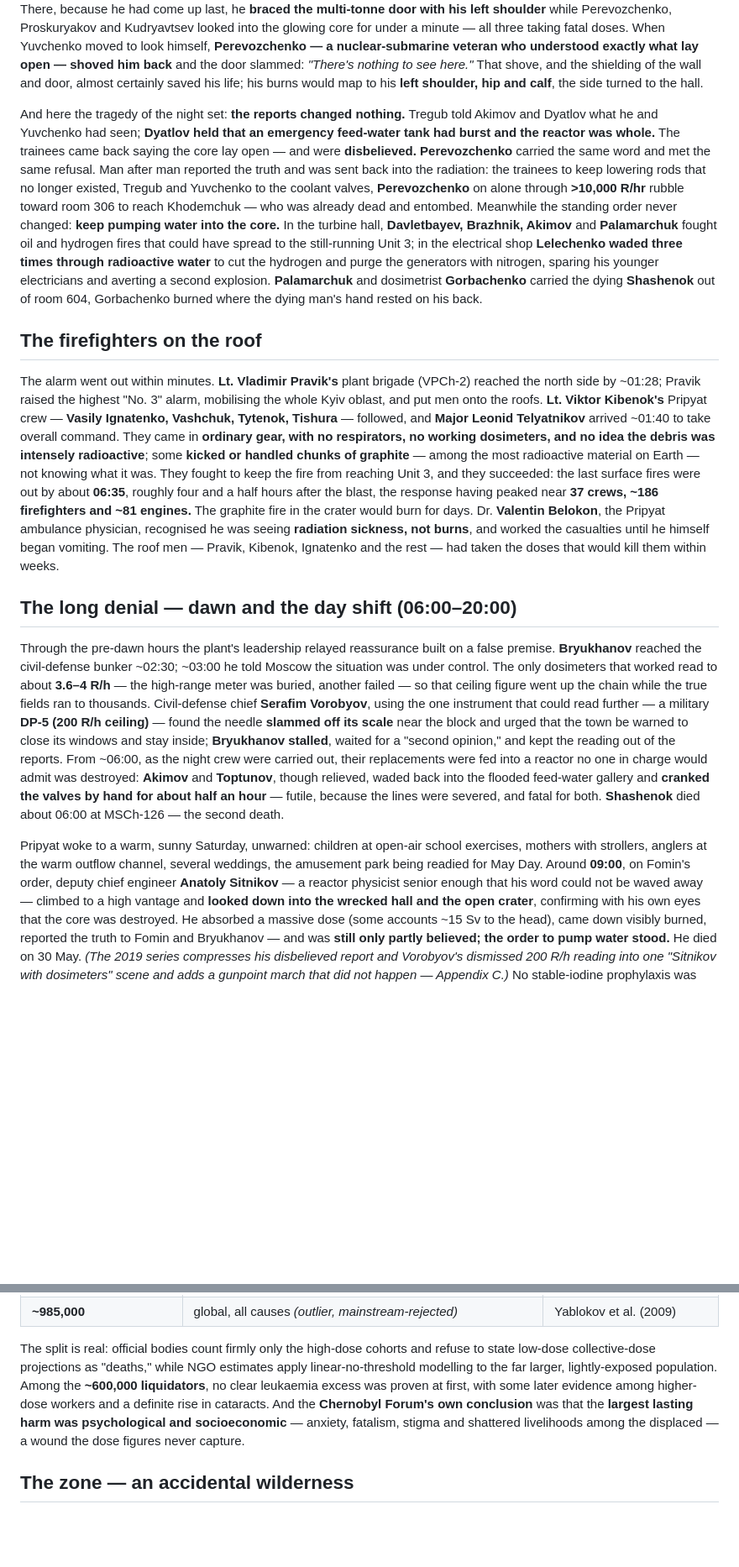
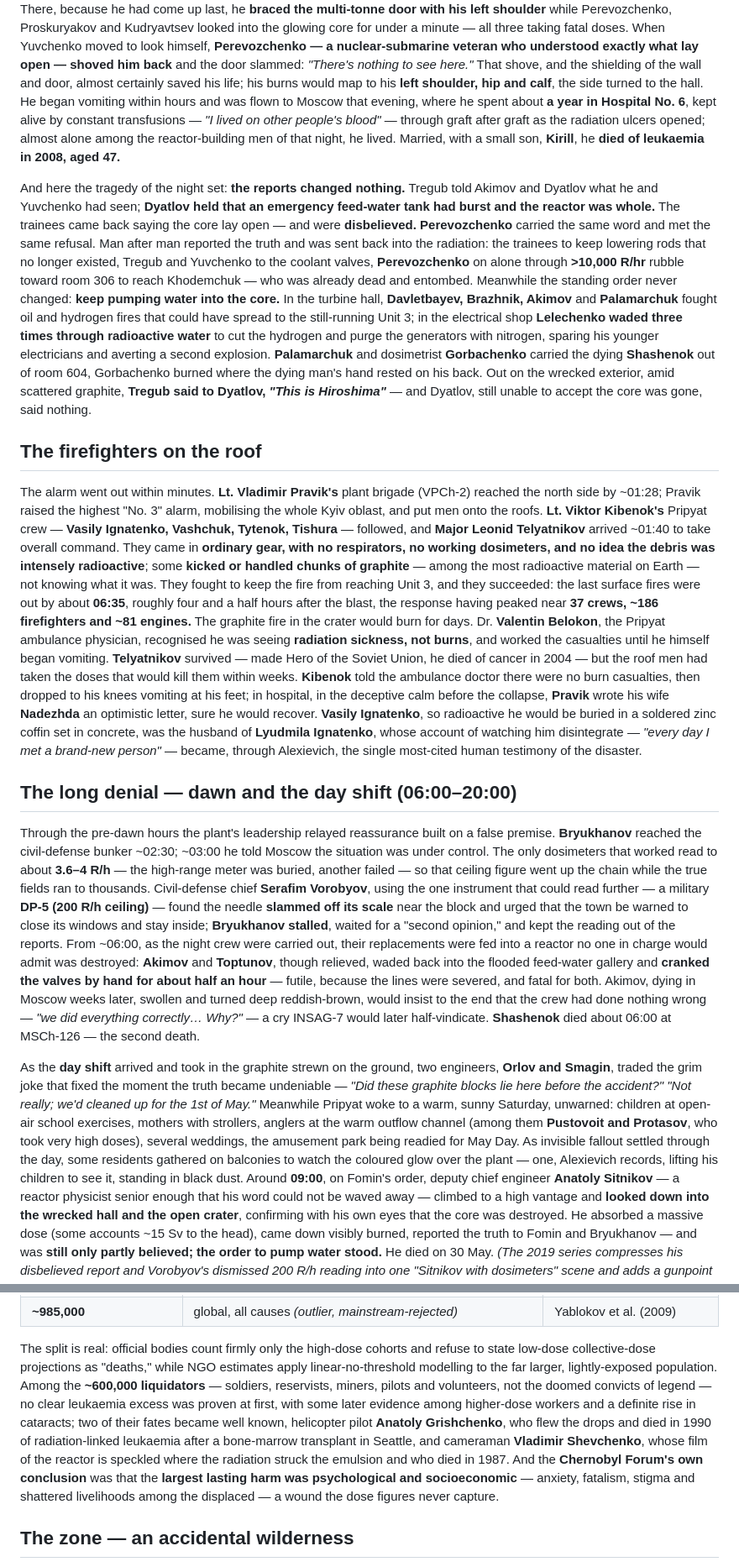
Before and after one commit to timsmolka/Coriantumr, a Markdown page: CHERNOBYL_TIMELINE.md, 2 parts joined by grey strips. Shown at 84% size. GitHub-like rendering; blank space fills up the shorter version.

Commit message:
Enrich the full-story narrative with details it was missing
Consistency read top to bottom: dates, doses, and names across the full
story match Parts I-V; the gap was detail density, not accuracy. Fold in
the concrete, human, and consequential specifics the continuous narrative
had dropped relative to the minute-by-minute and the accounts:

- the turbine-trip scram was deliberately disabled earlier in the night,
  so the reactor did not shut down at 01:23:04
- Genrikh survived by showering and changing before evacuating
- Yuvchenko's fate: a year in Hospital No. 6 on transfusions ("I lived on
  other people's blood"), died of leukaemia 2008 aged 47
- Tregub's "This is Hiroshima" to Dyatlov
- Akimov's dying "we did everything correctly... Why?"
- firefighter fates and human detail: Telyatnikov survived (Hero, d. 2004),
  Kibenok collapsing at the doctor's feet, Pravik's optimistic letter,
  Ignatenko's zinc coffin and Lyudmila's testimony
- the Orlov/Smagin graphite joke; the named anglers Pustovoit and Protasov;
  the balcony-and-glow scene
- Degtyarenko among the dead; the Elephant's Foot (Dec 1986, Korneyev);
  liquidator fates Grishchenko and Shevchenko

Co-Authored-By: Claude Opus 4.8 <noreply@anthropic.com>
Claude-Session: https://claude.ai/code/session_01HFLectnxkp8BLDceGH17tN

```diff
--- a/CHERNOBYL_TIMELINE.md
+++ b/CHERNOBYL_TIMELINE.md
@@ -1465,7 +1468,11 @@ Perevozchenko, Proskuryakov and Kudryavtsev looked into the glowing core for und
 taking fatal doses. When Yuvchenko moved to look himself, **Perevozchenko — a nuclear-submarine veteran
 who understood exactly what lay open — shoved him back** and the door slammed: *"There's nothing to see
 here."* That shove, and the shielding of the wall and door, almost certainly saved his life; his burns
-would map to his **left shoulder, hip and calf**, the side turned to the hall.
+would map to his **left shoulder, hip and calf**, the side turned to the hall. He began vomiting
+within hours and was flown to Moscow that evening, where he spent about **a year in Hospital No. 6**,
+kept alive by constant transfusions — *"I lived on other people's blood"* — through graft after graft
+as the radiation ulcers opened; almost alone among the reactor-building men of that night, he lived.
+Married, with a small son, **Kirill**, he **died of leukaemia in 2008, aged 47.**
 
 And here the tragedy of the night set: **the reports changed nothing.** Tregub told Akimov and Dyatlov
 what he and Yuvchenko had seen; **Dyatlov held that an emergency feed-water tank had burst and the
@@ -1479,7 +1486,9 @@ and **Palamarchuk** fought oil and hydrogen fires that could have spread to the
 in the electrical shop **Lelechenko waded three times through radioactive water** to cut the hydrogen
 and purge the generators with nitrogen, sparing his younger electricians and averting a second
 explosion. **Palamarchuk** and dosimetrist **Gorbachenko** carried the dying **Shashenok** out of room
-604, Gorbachenko burned where the dying man's hand rested on his back.
+604, Gorbachenko burned where the dying man's hand rested on his back. Out on the wrecked exterior,
+amid scattered graphite, **Tregub said to Dyatlov, *"This is Hiroshima"*** — and Dyatlov, still unable
+to accept the core was gone, said nothing.
 
 ## The firefighters on the roof
 
@@ -1494,8 +1503,14 @@ they succeeded: the last surface fires were out by about **06:35**, roughly four
 the blast, the response having peaked near **37 crews, ~186 firefighters and ~81 engines.** The
 graphite fire in the crater would burn for days. Dr. **Valentin Belokon**, the Pripyat ambulance
 physician, recognised he was seeing **radiation sickness, not burns**, and worked the casualties until
-he himself began vomiting. The roof men — Pravik, Kibenok, Ignatenko and the rest — had taken the doses
-that would kill them within weeks.
+he himself began vomiting. **Telyatnikov** survived — made Hero of the Soviet Union, he died of cancer
+in 2004 — but the roof men had taken the doses that would kill them within weeks. **Kibenok** told the
+ambulance doctor there were no burn casualties, then dropped to his knees vomiting at his feet; in
+hospital, in the deceptive calm before the collapse, **Pravik** wrote his wife **Nadezhda** an
+optimistic letter, sure he would recover. **Vasily Ignatenko**, so radioactive he would be buried in a
+soldered zinc coffin set in concrete, was the husband of **Lyudmila Ignatenko**, whose account of
+watching him disintegrate — *"every day I met a brand-new person"* — became, through Alexievich, the
+single most-cited human testimony of the disaster.
 
 ## The long denial — dawn and the day shift (06:00–20:00)
 
@@ -1509,12 +1524,20 @@ the town be warned to close its windows and stay inside; **Bryukhanov stalled**,
 opinion," and kept the reading out of the reports. From ~06:00, as the night crew were carried out,
 their replacements were fed into a reactor no one in charge would admit was destroyed: **Akimov** and
 **Toptunov**, though relieved, waded back into the flooded feed-water gallery and **cranked the valves
-by hand for about half an hour** — futile, because the lines were severed, and fatal for both.
-**Shashenok** died about 06:00 at MSCh‑126 — the second death.
-
+by hand for about half an hour** — futile, because the lines were severed, and fatal for both. Akimov,
+dying in Moscow weeks later, swollen and turned deep reddish-brown, would insist to the end that the
+crew had done nothing wrong — *"we did everything correctly… Why?"* — a cry INSAG‑7 would later
+half-vindicate. **Shashenok** died about 06:00 at MSCh‑126 — the second death.
+
+As the **day shift** arrived and took in the graphite strewn on the ground, two engineers, **Orlov and
+Smagin**, traded the grim joke that fixed the moment the truth became undeniable — *"Did these graphite
+blocks lie here before the accident?" "Not really; we'd cleaned up for the 1st of May."* Meanwhile
 Pripyat woke to a warm, sunny Saturday, unwarned: children at open-air school exercises, mothers with
-strollers, anglers at the warm outflow channel, several weddings, the amusement park being readied for
-May Day. Around **09:00**, on Fomin's order, deputy chief engineer **Anatoly Sitnikov** — a reactor
+strollers, anglers at the warm outflow channel (among them **Pustovoit and Protasov**, who took very
+high doses), several weddings, the amusement park being readied for May Day. As invisible fallout
+settled through the day, some residents gathered on balconies to watch the coloured glow over the plant
+— one, Alexievich records, lifting his children to see it, standing in black dust. Around **09:00**, on
+Fomin's order, deputy chief engineer **Anatoly Sitnikov** — a reactor
 physicist senior enough that his word could not be waved away — climbed to a high vantage and **looked
 down into the wrecked hall and the open crater**, confirming with his own eyes that the core was
 destroyed. He absorbed a massive dose (some accounts ~15 Sv to the head), came down visibly burned,
@@ -1682,9 +1709,13 @@ and it is worth laying the range out honestly rather than picking a number:
 
 The split is real: official bodies count firmly only the high-dose cohorts and refuse to state low-dose
 collective-dose projections as "deaths," while NGO estimates apply linear-no-threshold modelling to the
-far larger, lightly-exposed population. Among the **~600,000 liquidators**, no clear leukaemia excess
-was proven at first, with some later evidence among higher-dose workers and a definite rise in cataracts.
-And the **Chernobyl Forum's own conclusion** was that the **largest lasting harm was psychological and
+far larger, lightly-exposed population. Among the **~600,000 liquidators** — soldiers, reservists,
+miners, pilots and volunteers, not the doomed convicts of legend — no clear leukaemia excess was proven
+at first, with some later evidence among higher-dose workers and a definite rise in cataracts; two of
+their fates became well known, helicopter pilot **Anatoly Grishchenko**, who flew the drops and died in
+1990 of radiation-linked leukaemia after a bone-marrow transplant in Seattle, and cameraman **Vladimir
+Shevchenko**, whose film of the reactor is speckled where the radiation struck the emulsion and who died
+in 1987. And the **Chernobyl Forum's own conclusion** was that the **largest lasting harm was psychological and
 socioeconomic** — anxiety, fatalism, stigma and shattered livelihoods among the displaced — a wound the
 dose figures never capture.
 
```
Also changed, not shown: other parts of CHERNOBYL_TIMELINE.md (+11 -4 lines).
